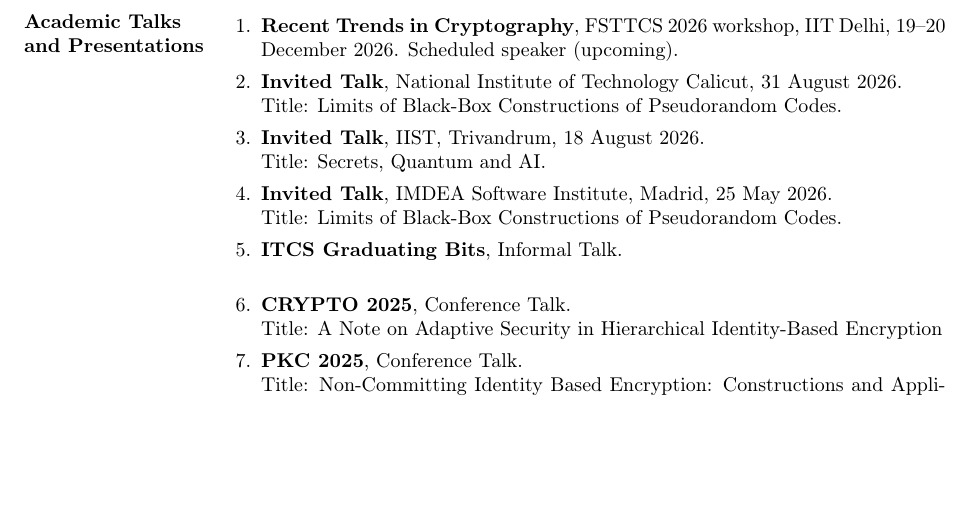
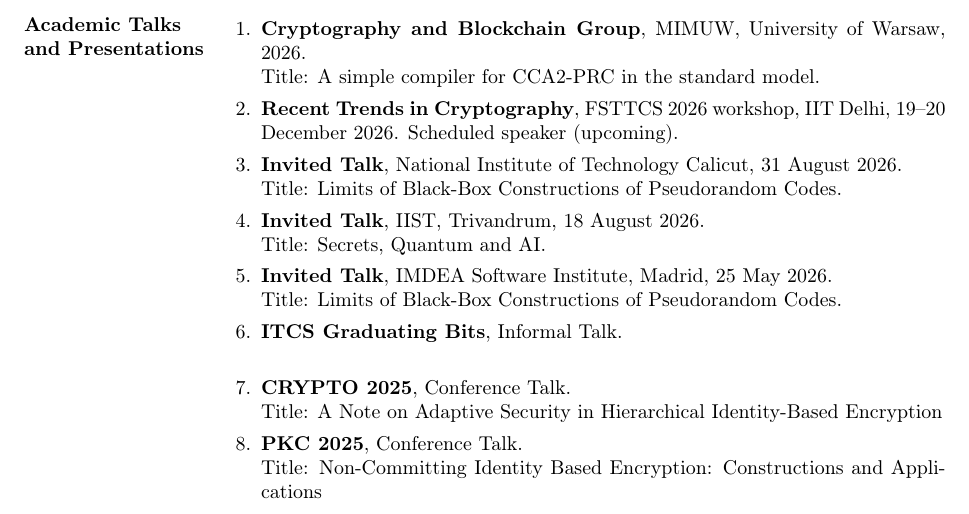
Before and after one commit to Mahe94/mahe94.github.io, a LaTeX CV (assets/pdf/CV/Mahesh_Sreekumar_Rajasree_CV.tex): part of page 5 of 9, cut at the place of the change, the shorter picture padded with empty space. The pictures show the PDF file assets/pdf/CV/Mahesh_Sreekumar_Rajasree_CV.pdf that the author committed with the source.

Commit message:
Add MIMUW cryptography talk and update CV

```diff
--- a/assets/pdf/CV/Mahesh_Sreekumar_Rajasree_CV.tex
+++ b/assets/pdf/CV/Mahesh_Sreekumar_Rajasree_CV.tex
@@ -301,6 +301,9 @@
 \section{Academic Talks and Presentations}
 
 \begin{enumerate}
+    \item \textbf{Cryptography and Blockchain Group}, MIMUW, University of Warsaw, 2026.\\
+    Title: A simple compiler for CCA2-PRC in the standard model.
+
     \item \textbf{Recent Trends in Cryptography}, FSTTCS 2026 workshop, IIT Delhi, 19--20 December 2026. Scheduled speaker (upcoming).
 
     \item \textbf{Invited Talk}, National Institute of Technology Calicut, 31 August 2026.\\
```
Also changed, not shown: _pages/talks.md (+1 -0 lines), assets/pdf/CV/Mahesh_Sreekumar_Rajasree_CV.pdf, assets/pdf/slides/crypto_seminar_cca_prc.pdf (added).
